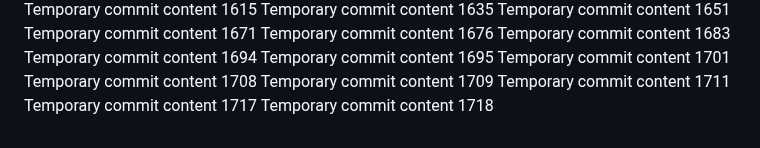
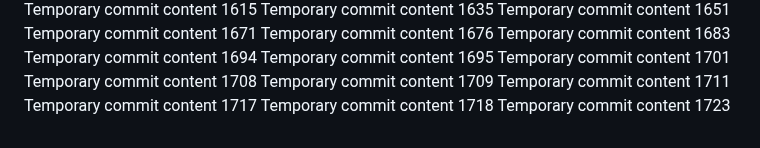
Before and after one commit to anotherepo/valley, a Markdown page: edt/readme.md, the part around the change. Rendered like a GitHub page.

```diff
--- a/edt/readme.md
+++ b/edt/readme.md
@@ -153,3 +153,4 @@ Temporary commit content 1709
 Temporary commit content 1711
 Temporary commit content 1717
 Temporary commit content 1718
+Temporary commit content 1723
```
